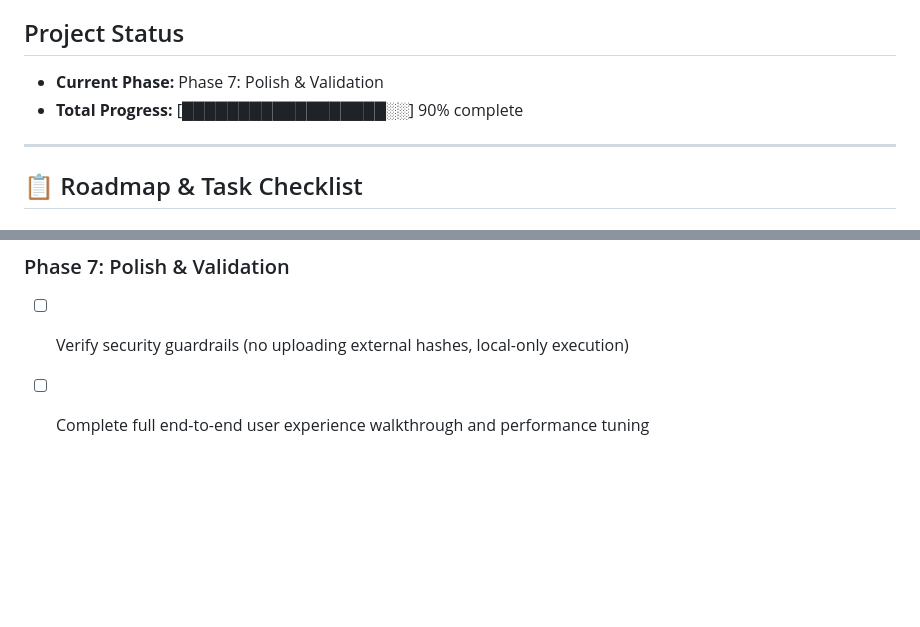
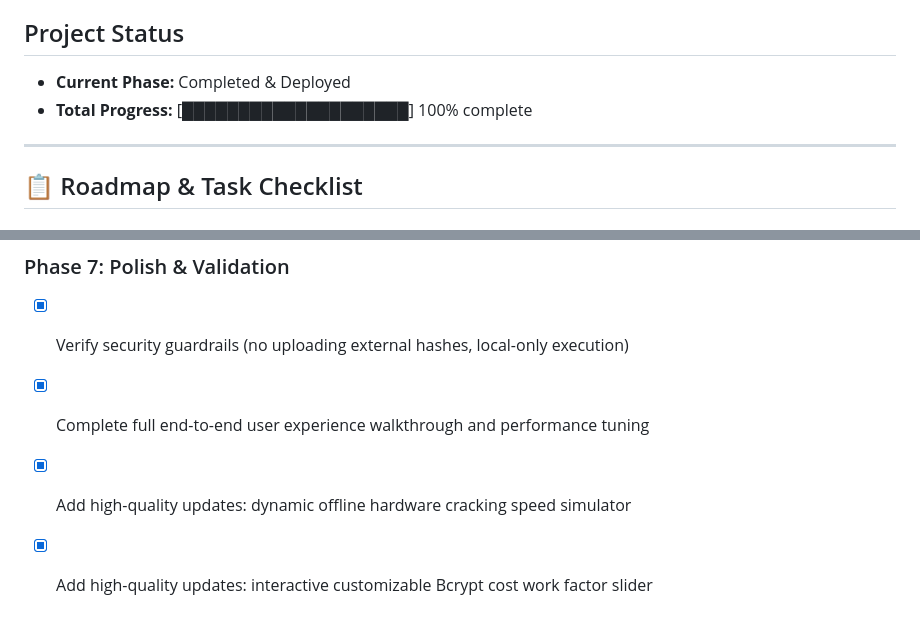
Before and after one commit to H8rsh100/Keypass, a Markdown page: tasks.md, 2 parts joined by grey strips. Drawn GitHub-style; blank space fills up the shorter version.

Commit message:
chore: finalize tasks roadmap with 100% completion

```diff
--- a/tasks.md
+++ b/tasks.md
@@ -3,8 +3,8 @@
 This task board tracks the implementation of **Keypass**, an educational password-cracking demonstrator featuring dictionary attacks, brute-forcing (with WebSocket streaming), and rainbow table lookups.
 
 ## Project Status
-- **Current Phase:** Phase 7: Polish & Validation
-- **Total Progress:** [██████████████████░░] 90% complete
+- **Current Phase:** Completed & Deployed
+- **Total Progress:** [████████████████████] 100% complete
 
 ---
 
@@ -42,5 +42,7 @@ This task board tracks the implementation of **Keypass**, an educational passwor
 - [x] Add educational safety disclaimer and guardrails to prevent unauthorized cracking attempts <!-- id: frontend_guardrails -->
 
 ### Phase 7: Polish & Validation
-- [ ] Verify security guardrails (no uploading external hashes, local-only execution) <!-- id: security_audit -->
-- [ ] Complete full end-to-end user experience walkthrough and performance tuning <!-- id: final_polish -->
+- [x] Verify security guardrails (no uploading external hashes, local-only execution) <!-- id: security_audit -->
+- [x] Complete full end-to-end user experience walkthrough and performance tuning <!-- id: final_polish -->
+- [x] Add high-quality updates: dynamic offline hardware cracking speed simulator <!-- id: hardware_simulator -->
+- [x] Add high-quality updates: interactive customizable Bcrypt cost work factor slider <!-- id: bcrypt_cost_factor -->
```
